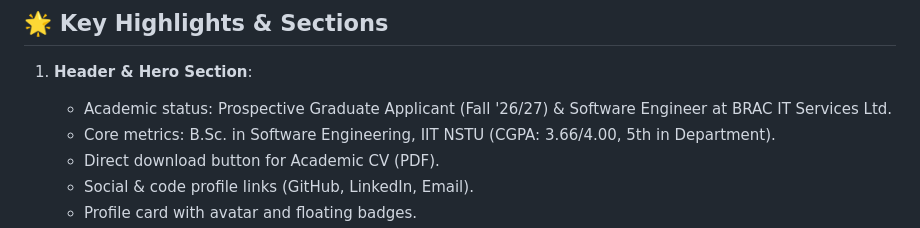
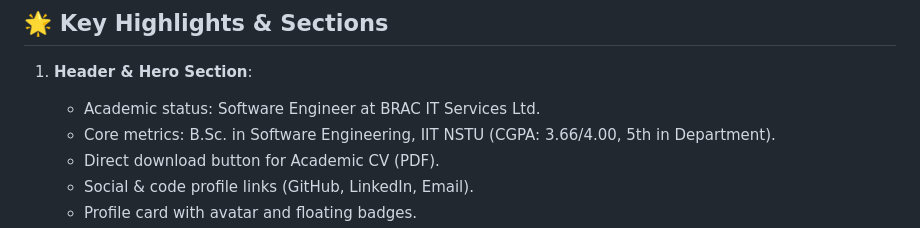
Before and after one commit to prityd825/prityd825.github.io, a Markdown page: README.md, the part around the change. GitHub-like rendering.

Commit message:
Update academic status in README
Removed prospective graduate applicant status from the README.

```diff
--- a/README.md
+++ b/README.md
@@ -5,7 +5,7 @@
 ## 🌟 Key Highlights & Sections
 
 1. **Header & Hero Section**:
-   - Academic status: Prospective Graduate Applicant (Fall '26/27) & Software Engineer at BRAC IT Services Ltd.
+   - Academic status:  Software Engineer at BRAC IT Services Ltd.
    - Core metrics: B.Sc. in Software Engineering, IIT NSTU (CGPA: 3.66/4.00, 5th in Department).
    - Direct download button for Academic CV (PDF).
    - Social & code profile links (GitHub, LinkedIn, Email).
```
